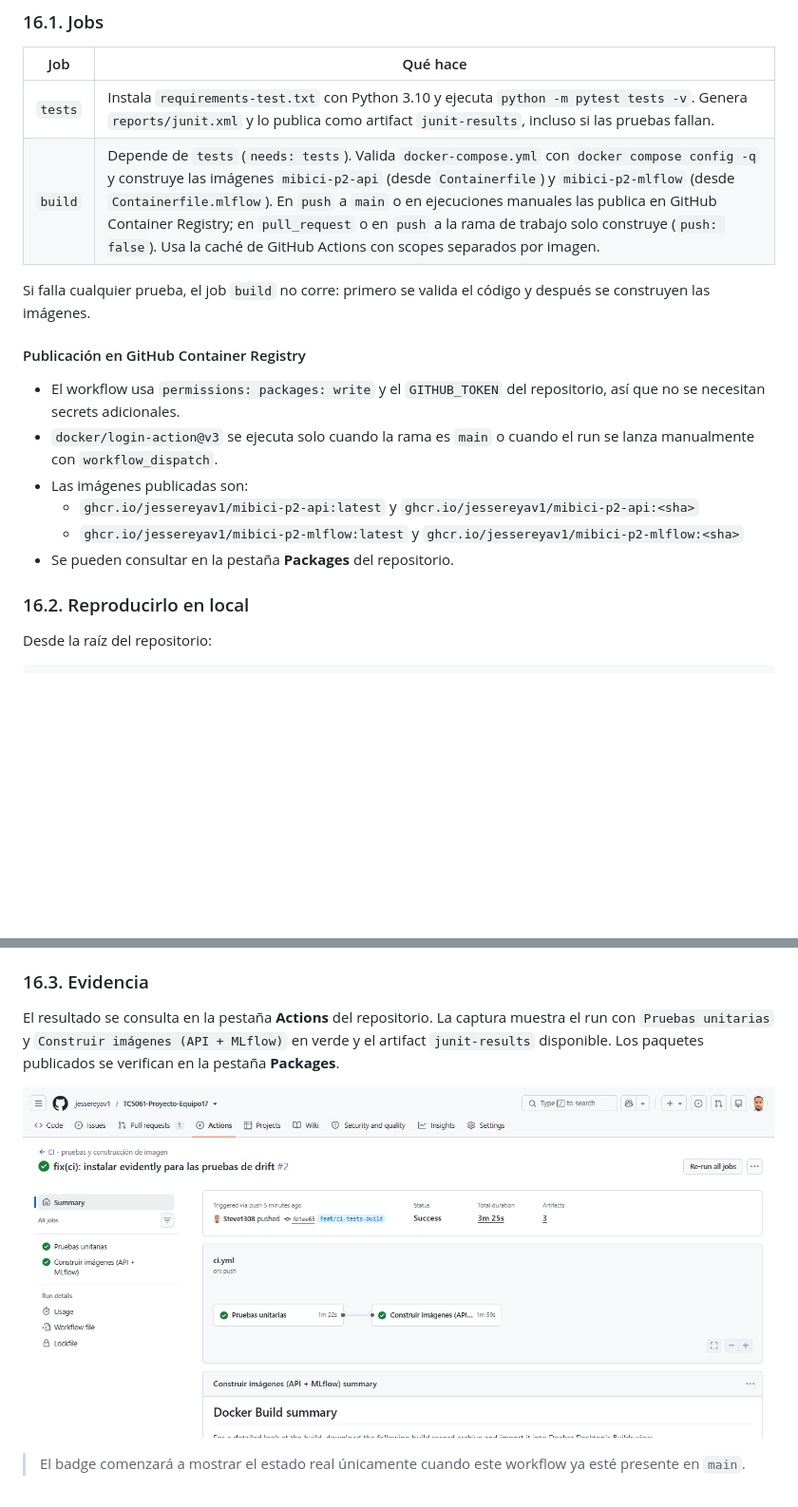
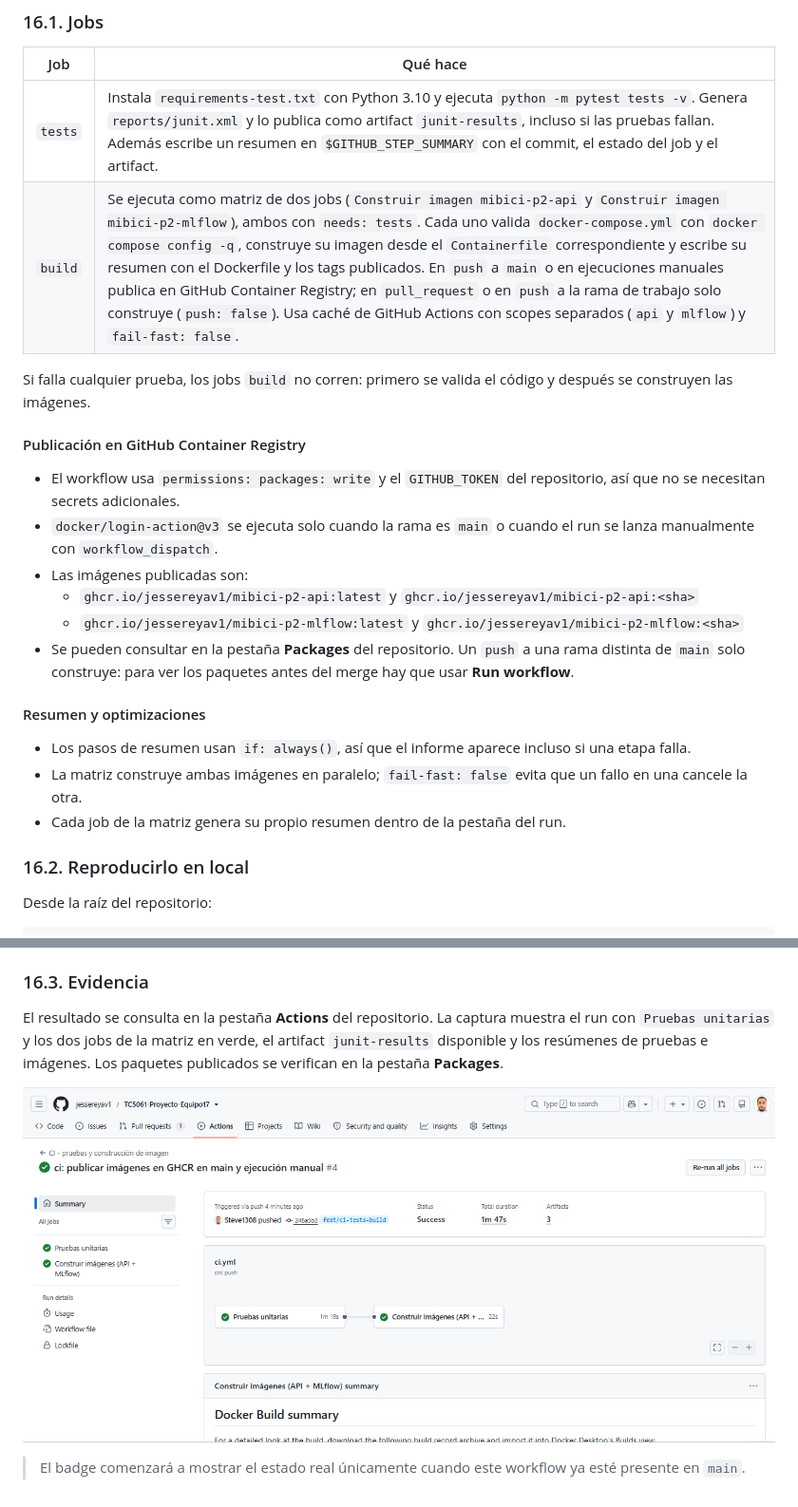
Before and after one commit to jessereyav1/TC5061-Proyecto-Equipo17, a Markdown page: README.md, 2 parts joined by grey strips. Shown at 95% size. Drawn GitHub-style; pictures changed too: docs/evidencia_ci.png; blank space fills up the shorter version.

Commit message:
ci: resumen del run y matriz de construcción de imágenes

```diff
--- a/README.md
+++ b/README.md
@@ -928,10 +928,10 @@ El workflow `.github/workflows/ci.yml` automatiza la verificación del proyecto
 
 | Job | Qué hace |
 |---|---|
-| `tests` | Instala `requirements-test.txt` con Python 3.10 y ejecuta `python -m pytest tests -v`. Genera `reports/junit.xml` y lo publica como artifact `junit-results`, incluso si las pruebas fallan. |
-| `build` | Depende de `tests` (`needs: tests`). Valida `docker-compose.yml` con `docker compose config -q` y construye las imágenes `mibici-p2-api` (desde `Containerfile`) y `mibici-p2-mlflow` (desde `Containerfile.mlflow`). En `push` a `main` o en ejecuciones manuales las publica en GitHub Container Registry; en `pull_request` o en `push` a la rama de trabajo solo construye (`push: false`). Usa la caché de GitHub Actions con scopes separados por imagen. |
+| `tests` | Instala `requirements-test.txt` con Python 3.10 y ejecuta `python -m pytest tests -v`. Genera `reports/junit.xml` y lo publica como artifact `junit-results`, incluso si las pruebas fallan. Además escribe un resumen en `$GITHUB_STEP_SUMMARY` con el commit, el estado del job y el artifact. |
+| `build` | Se ejecuta como matriz de dos jobs (`Construir imagen mibici-p2-api` y `Construir imagen mibici-p2-mlflow`), ambos con `needs: tests`. Cada uno valida `docker-compose.yml` con `docker compose config -q`, construye su imagen desde el `Containerfile` correspondiente y escribe su resumen con el Dockerfile y los tags publicados. En `push` a `main` o en ejecuciones manuales publica en GitHub Container Registry; en `pull_request` o en `push` a la rama de trabajo solo construye (`push: false`). Usa caché de GitHub Actions con scopes separados (`api` y `mlflow`) y `fail-fast: false`. |
 
-Si falla cualquier prueba, el job `build` no corre: primero se valida el código y después se construyen las imágenes.
+Si falla cualquier prueba, los jobs `build` no corren: primero se valida el código y después se construyen las imágenes.
 
 #### Publicación en GitHub Container Registry
 
@@ -940,7 +940,13 @@ Si falla cualquier prueba, el job `build` no corre: primero se valida el código
 - Las imágenes publicadas son:
   - `ghcr.io/jessereyav1/mibici-p2-api:latest` y `ghcr.io/jessereyav1/mibici-p2-api:<sha>`
   - `ghcr.io/jessereyav1/mibici-p2-mlflow:latest` y `ghcr.io/jessereyav1/mibici-p2-mlflow:<sha>`
-- Se pueden consultar en la pestaña **Packages** del repositorio.
+- Se pueden consultar en la pestaña **Packages** del repositorio. Un `push` a una rama distinta de `main` solo construye: para ver los paquetes antes del merge hay que usar **Run workflow**.
+
+#### Resumen y optimizaciones
+
+- Los pasos de resumen usan `if: always()`, así que el informe aparece incluso si una etapa falla.
+- La matriz construye ambas imágenes en paralelo; `fail-fast: false` evita que un fallo en una cancele la otra.
+- Cada job de la matriz genera su propio resumen dentro de la pestaña del run.
 
 ### 16.2. Reproducirlo en local
 
@@ -956,7 +962,7 @@ No se ejecuta `docker compose up` en CI: en 15.7 se explica que el registro nece
 
 ### 16.3. Evidencia
 
-El resultado se consulta en la pestaña **Actions** del repositorio. La captura muestra el run con `Pruebas unitarias` y `Construir imágenes (API + MLflow)` en verde y el artifact `junit-results` disponible. Los paquetes publicados se verifican en la pestaña **Packages**.
+El resultado se consulta en la pestaña **Actions** del repositorio. La captura muestra el run con `Pruebas unitarias` y los dos jobs de la matriz en verde, el artifact `junit-results` disponible y los resúmenes de pruebas e imágenes. Los paquetes publicados se verifican en la pestaña **Packages**.
 
 ![Workflow de CI con pruebas y builds en verde](docs/evidencia_ci.png)
 
```
Also changed, not shown: 1 other file.
